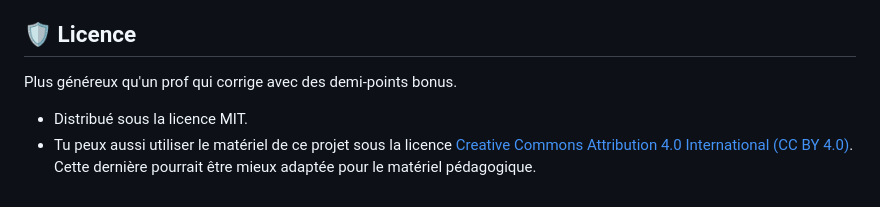
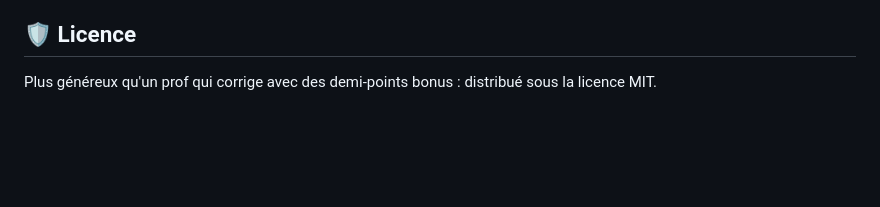
Before and after one commit to archambaultv-prof/c3hm, a Markdown page: README.md, the part around the change. GitHub-like rendering; blank space fills up the shorter version.

Commit message:
Remove CC-By license

```diff
--- a/README.md
+++ b/README.md
@@ -69,10 +69,5 @@ pipx install .
 
 ## 🛡️ Licence
 
-Plus généreux qu'un prof qui corrige avec des demi-points bonus.
-
-- Distribué sous la licence MIT.
-- Tu peux aussi utiliser le matériel de ce projet sous la licence [Creative
-  Commons Attribution 4.0 International (CC BY
-  4.0)](https://creativecommons.org/licenses/by/4.0/deed.fr). Cette dernière
-  pourrait être mieux adaptée pour le matériel pédagogique.
+Plus généreux qu'un prof qui corrige avec des demi-points bonus : distribué
+sous la licence MIT.
```
Also changed, not shown: LICENSE-CC-BY.md (deleted, +0 -8 lines).
